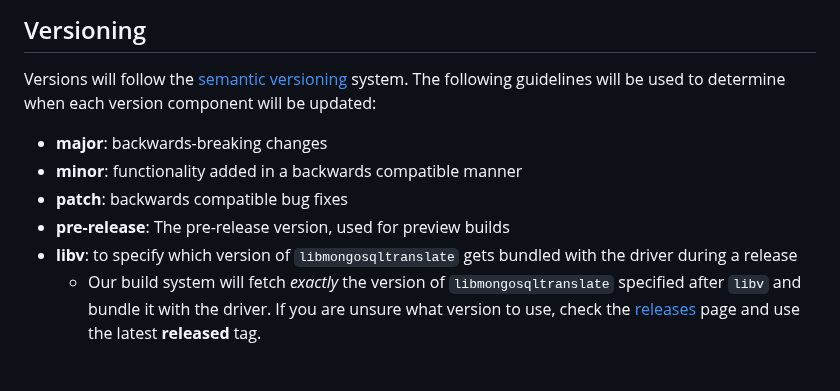
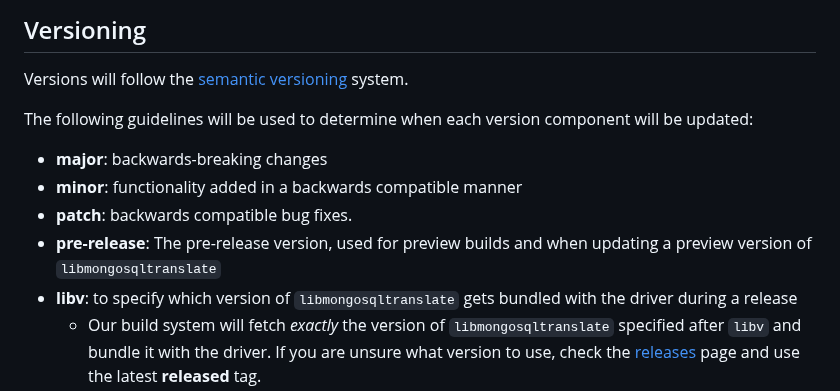
Before and after one commit to mongodb/mongo-odbc-driver, a Markdown page: RELEASE.md, the part around the change. Rendered like a GitHub page; blank space fills up the shorter version.

Commit message:
clarify that libv updates mean a pre-release udpate

```diff
--- a/RELEASE.md
+++ b/RELEASE.md
@@ -5,11 +5,12 @@ This document describes the version policy and release process for the MongoDB A
 ## Versioning
 
 Versions will follow the [semantic versioning](https://semver.org/) system.
+
 The following guidelines will be used to determine when each version component will be updated:
 - **major**: backwards-breaking changes
 - **minor**: functionality added in a backwards compatible manner
-- **patch**: backwards compatible bug fixes
-- **pre-release**: The pre-release version, used for preview builds
+- **patch**: backwards compatible bug fixes.
+- **pre-release**: The pre-release version, used for preview builds and when updating a preview version of `libmongosqltranslate`
 - **libv**: to specify which version of `libmongosqltranslate` gets bundled with the driver during a release
   - Our build system will fetch *exactly* the version of `libmongosqltranslate` specified after `libv` and bundle it with the driver. If you are unsure
   what version to use, check the [releases](https://jira.mongodb.org/projects/SQL?selectedItem=com.atlassian.jira.jira-projects-plugin:release-page&status=released&contains=libv) page and use the latest **released** tag.
```
